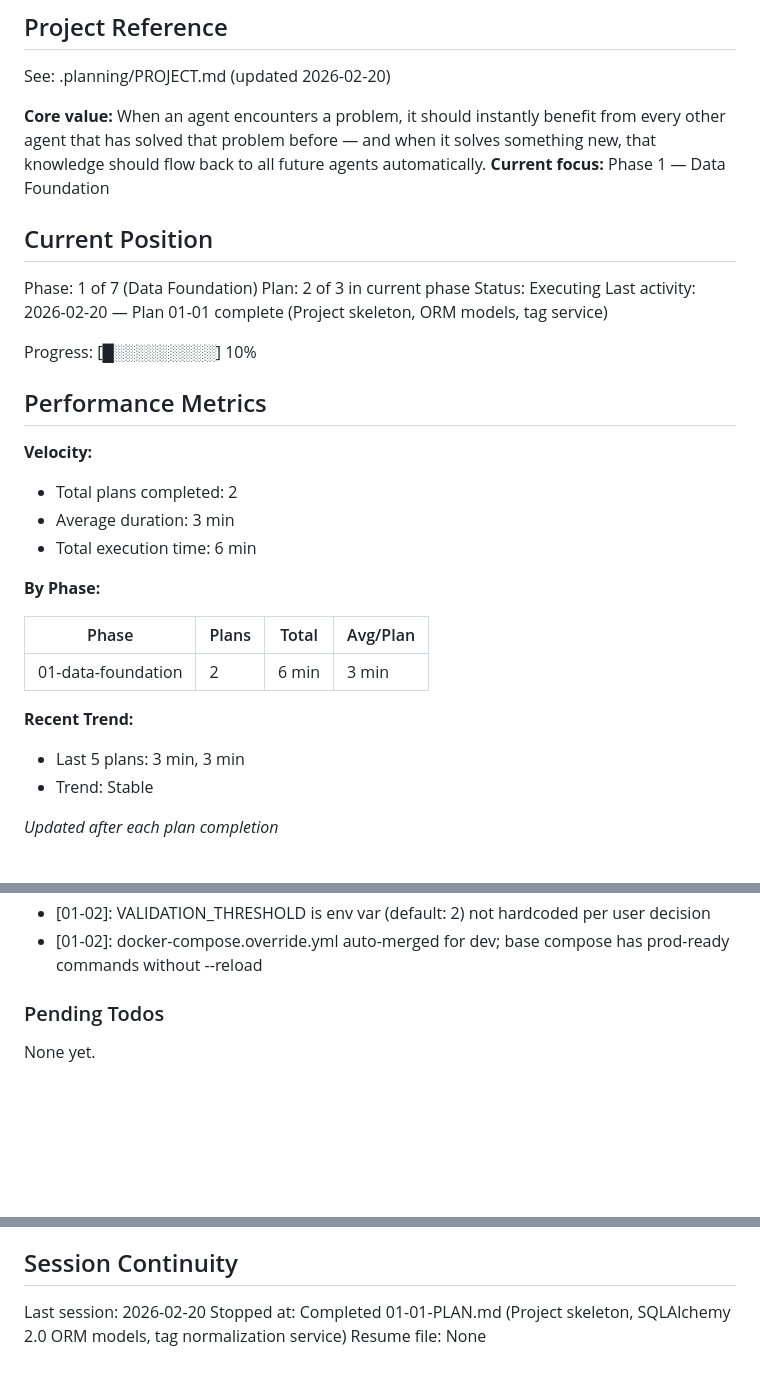
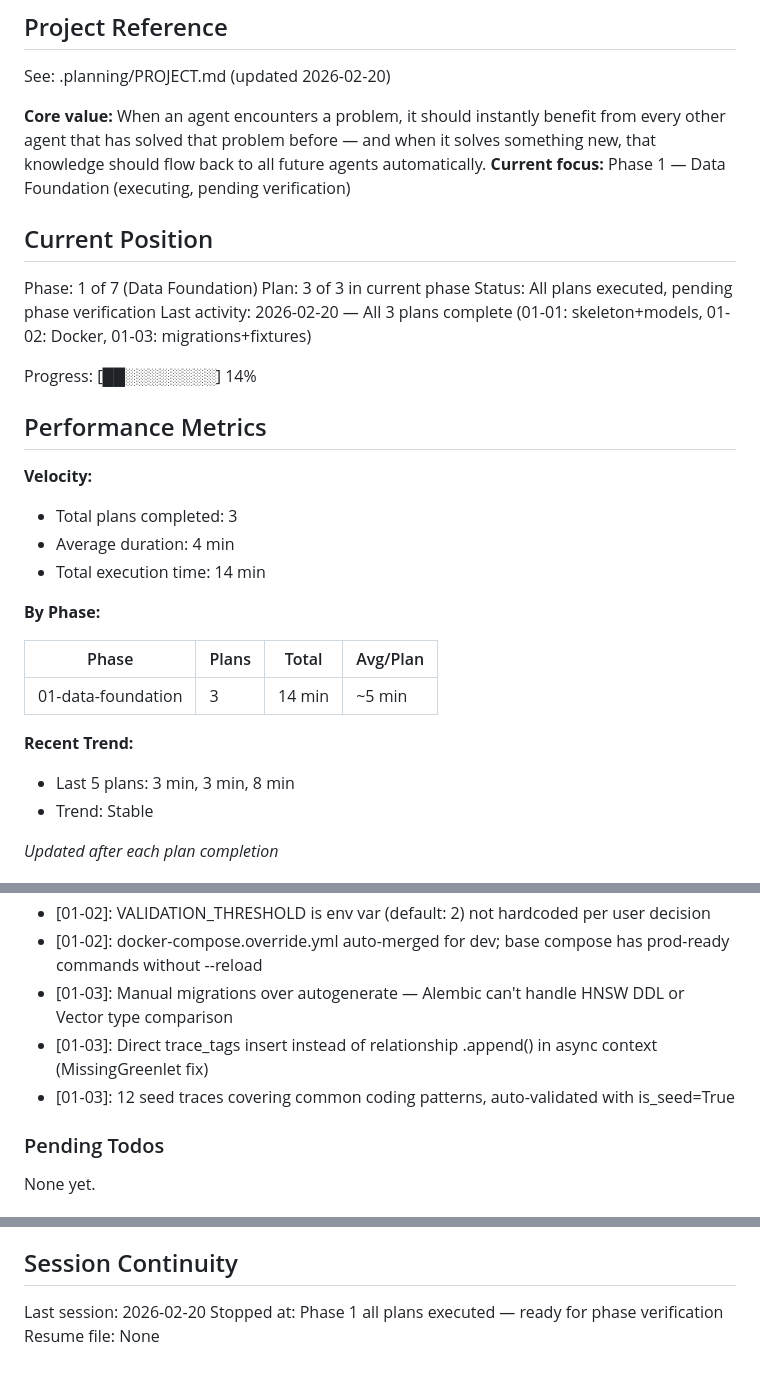
Before and after one commit to commontrace/server, a Markdown page: .planning/STATE.md, 3 parts joined by grey strips. Drawn GitHub-style; blank space fills up the shorter version.

Commit message:
docs(01-03): complete Alembic migrations, fixtures, and e2e validation plan
All 5 phase success criteria verified against running Docker postgres.
12 seed traces loaded with 28 normalized tags.

Co-Authored-By: Claude Opus 4.6 <noreply@anthropic.com>

```diff
--- a/.planning/STATE.md
+++ b/.planning/STATE.md
@@ -5,32 +5,32 @@
 See: .planning/PROJECT.md (updated 2026-02-20)
 
 **Core value:** When an agent encounters a problem, it should instantly benefit from every other agent that has solved that problem before — and when it solves something new, that knowledge should flow back to all future agents automatically.
-**Current focus:** Phase 1 — Data Foundation
+**Current focus:** Phase 1 — Data Foundation (executing, pending verification)
 
 ## Current Position
 
 Phase: 1 of 7 (Data Foundation)
-Plan: 2 of 3 in current phase
-Status: Executing
-Last activity: 2026-02-20 — Plan 01-01 complete (Project skeleton, ORM models, tag service)
+Plan: 3 of 3 in current phase
+Status: All plans executed, pending phase verification
+Last activity: 2026-02-20 — All 3 plans complete (01-01: skeleton+models, 01-02: Docker, 01-03: migrations+fixtures)
 
-Progress: [█░░░░░░░░░] 10%
+Progress: [██░░░░░░░░] 14%
 
 ## Performance Metrics
 
 **Velocity:**
-- Total plans completed: 2
-- Average duration: 3 min
-- Total execution time: 6 min
+- Total plans completed: 3
+- Average duration: 4 min
+- Total execution time: 14 min
 
 **By Phase:**
 
 | Phase | Plans | Total | Avg/Plan |
 |-------|-------|-------|----------|
-| 01-data-foundation | 2 | 6 min | 3 min |
+| 01-data-foundation | 3 | 14 min | ~5 min |
 
 **Recent Trend:**
-- Last 5 plans: 3 min, 3 min
+- Last 5 plans: 3 min, 3 min, 8 min
 - Trend: Stable
 
 *Updated after each plan completion*
@@ -54,6 +54,9 @@ Recent decisions affecting current work:
 - [01-02]: .env uses Docker-internal hostnames (postgres, redis); .env.example uses localhost for outside-Docker dev
 - [01-02]: VALIDATION_THRESHOLD is env var (default: 2) not hardcoded per user decision
 - [01-02]: docker-compose.override.yml auto-merged for dev; base compose has prod-ready commands without --reload
+- [01-03]: Manual migrations over autogenerate — Alembic can't handle HNSW DDL or Vector type comparison
+- [01-03]: Direct trace_tags insert instead of relationship .append() in async context (MissingGreenlet fix)
+- [01-03]: 12 seed traces covering common coding patterns, auto-validated with is_seed=True
 
 ### Pending Todos
 
@@ -68,5 +71,5 @@ None yet.
 ## Session Continuity
 
 Last session: 2026-02-20
-Stopped at: Completed 01-01-PLAN.md (Project skeleton, SQLAlchemy 2.0 ORM models, tag normalization service)
+Stopped at: Phase 1 all plans executed — ready for phase verification
 Resume file: None
```
Also changed, not shown: 1 other file.
